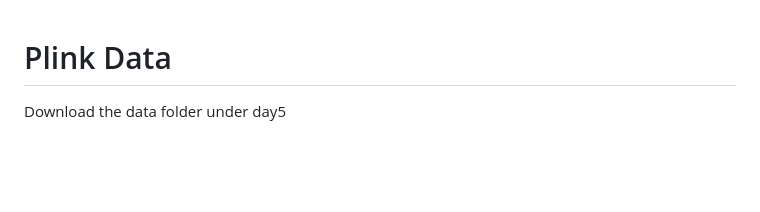
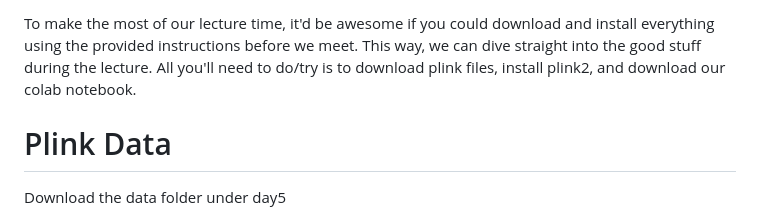
Before and after one commit to OchoaLab/genomic-modules, a Markdown page: day5/Before Class: Download_and_Install.md, the part around the change. GitHub-like rendering; blank space fills up the shorter version.

```diff
--- a/day5/Before Class: Download_and_Install.md
+++ b/day5/Before Class: Download_and_Install.md
@@ -1,3 +1,6 @@
+To make the most of our lecture time, it'd be awesome if you could download and install everything using the provided instructions before we meet. This way, we can dive straight into the good stuff during the lecture.
+All you'll need to do/try is to download plink files, install plink2, and download our colab notebook.
+
 # Plink Data
 Download the data folder under day5
 ## option 1
```
